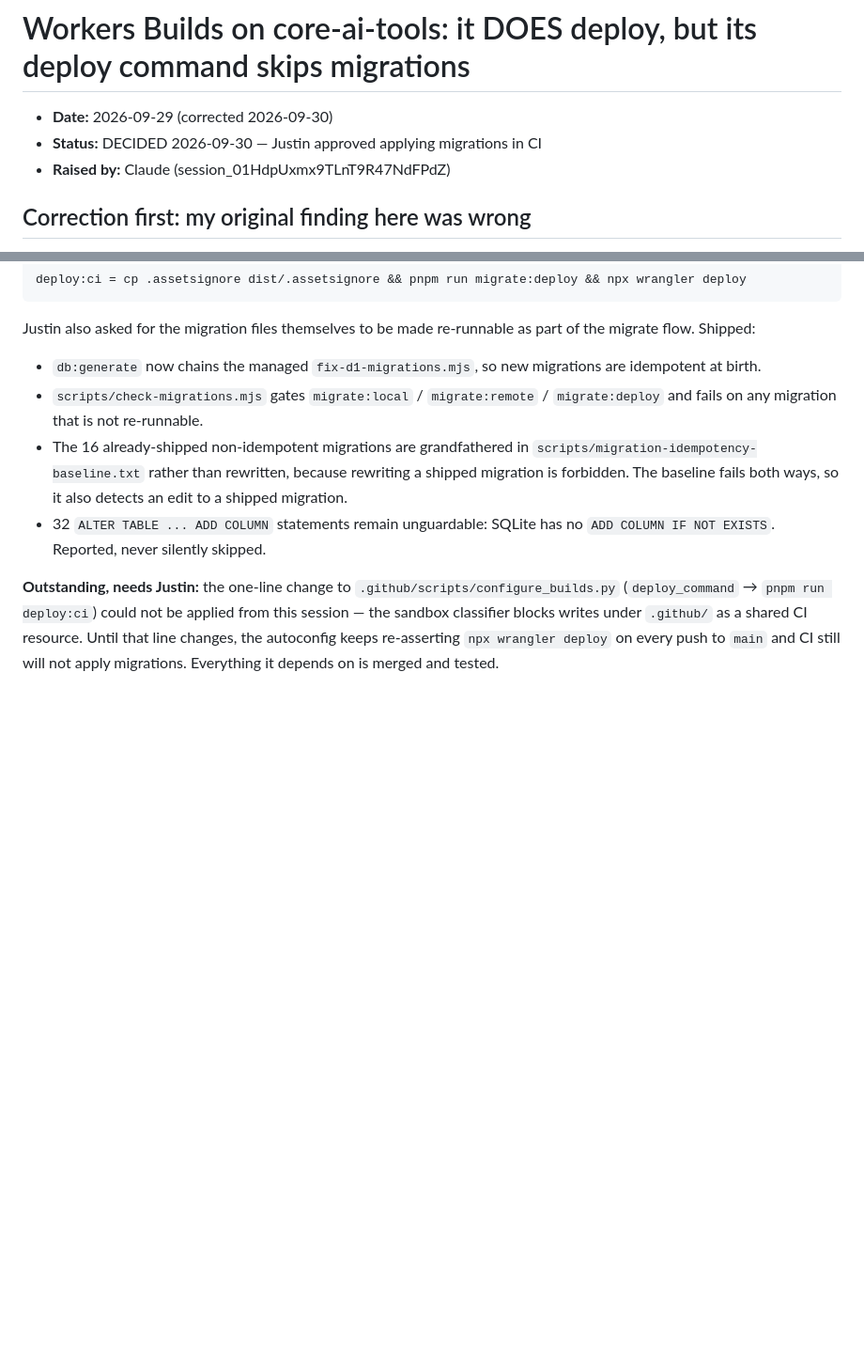
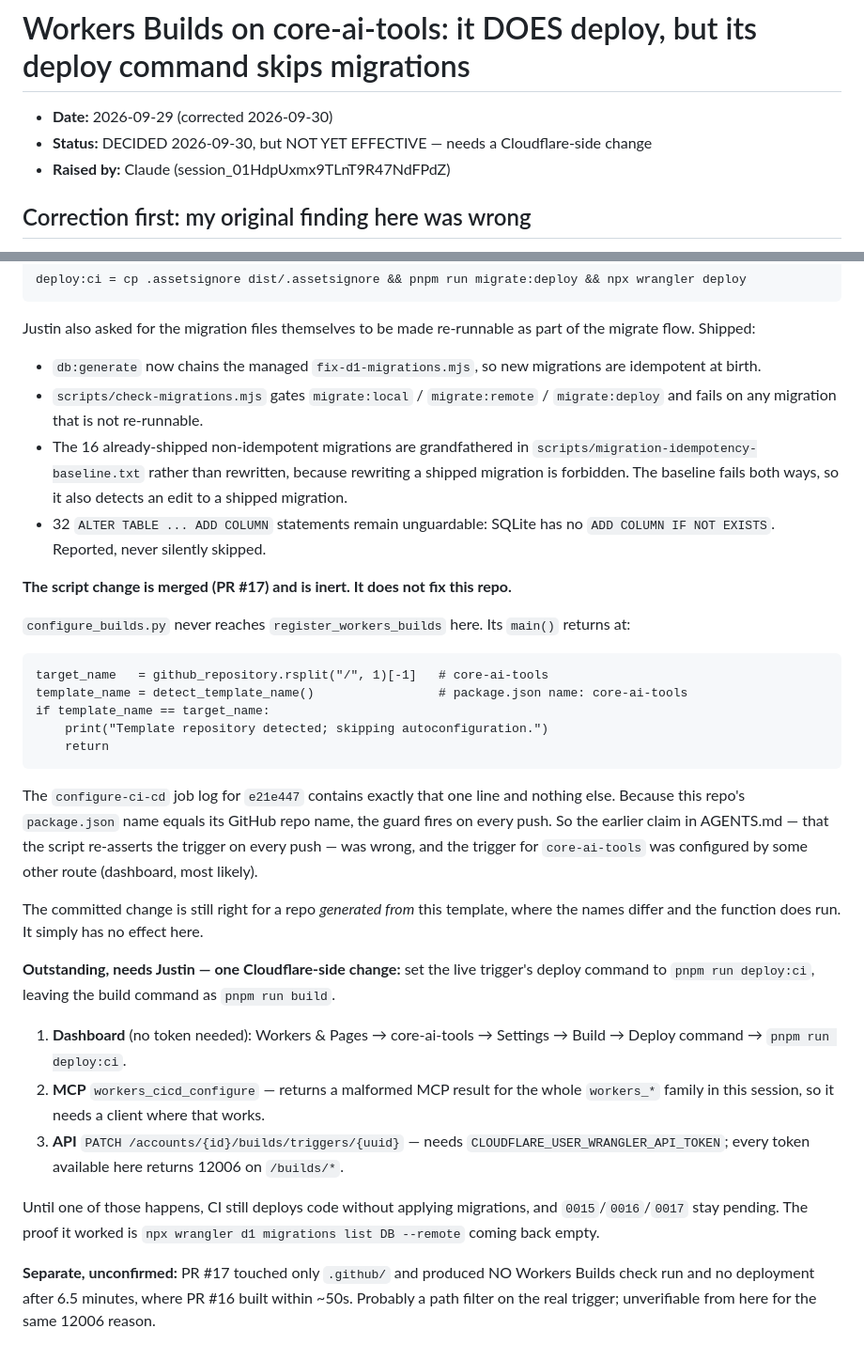
Before and after one commit to jmbish04/core-ai-tools, a Markdown page: docs/decisions/2026-09-29-workers-builds-is-not-deploying.md, 2 parts joined by grey strips. Shown at 94% size. Drawn GitHub-style; blank space fills up the shorter version.

````diff
--- a/docs/decisions/2026-09-29-workers-builds-is-not-deploying.md
+++ b/docs/decisions/2026-09-29-workers-builds-is-not-deploying.md
@@ -1,7 +1,7 @@
 # Workers Builds on core-ai-tools: it DOES deploy, but its deploy command skips migrations
 
 - **Date:** 2026-09-29 (corrected 2026-09-30)
-- **Status:** DECIDED 2026-09-30 — Justin approved applying migrations in CI
+- **Status:** DECIDED 2026-09-30, but NOT YET EFFECTIVE — needs a Cloudflare-side change
 - **Raised by:** Claude (session_01HdpUxmx9TLnT9R47NdFPdZ)
 
 ## Correction first: my original finding here was wrong
@@ -111,8 +111,42 @@ migrate flow. Shipped:
 - 32 `ALTER TABLE ... ADD COLUMN` statements remain unguardable: SQLite has no
   `ADD COLUMN IF NOT EXISTS`. Reported, never silently skipped.
 
-**Outstanding, needs Justin:** the one-line change to `.github/scripts/configure_builds.py`
-(`deploy_command` → `pnpm run deploy:ci`) could not be applied from this session — the
-sandbox classifier blocks writes under `.github/` as a shared CI resource. Until that line
-changes, the autoconfig keeps re-asserting `npx wrangler deploy` on every push to `main`
-and CI still will not apply migrations. Everything it depends on is merged and tested.
+**The script change is merged (PR #17) and is inert. It does not fix this repo.**
+
+`configure_builds.py` never reaches `register_workers_builds` here. Its `main()` returns at:
+
+```
+target_name   = github_repository.rsplit("/", 1)[-1]   # core-ai-tools
+template_name = detect_template_name()                 # package.json name: core-ai-tools
+if template_name == target_name:
+    print("Template repository detected; skipping autoconfiguration.")
+    return
+```
+
+The `configure-ci-cd` job log for `e21e447` contains exactly that one line and nothing else.
+Because this repo's `package.json` name equals its GitHub repo name, the guard fires on
+every push. So the earlier claim in AGENTS.md — that the script re-asserts the trigger on
+every push — was wrong, and the trigger for `core-ai-tools` was configured by some other
+route (dashboard, most likely).
+
+The committed change is still right for a repo *generated from* this template, where the
+names differ and the function does run. It simply has no effect here.
+
+**Outstanding, needs Justin — one Cloudflare-side change:** set the live trigger's deploy
+command to `pnpm run deploy:ci`, leaving the build command as `pnpm run build`.
+
+1. **Dashboard** (no token needed): Workers & Pages → core-ai-tools → Settings → Build →
+   Deploy command → `pnpm run deploy:ci`.
+2. **MCP** `workers_cicd_configure` — returns a malformed MCP result for the whole
+   `workers_*` family in this session, so it needs a client where that works.
+3. **API** `PATCH /accounts/{id}/builds/triggers/{uuid}` — needs
+   `CLOUDFLARE_USER_WRANGLER_API_TOKEN`; every token available here returns 12006 on
+   `/builds/*`.
+
+Until one of those happens, CI still deploys code without applying migrations, and
+`0015`/`0016`/`0017` stay pending. The proof it worked is
+`npx wrangler d1 migrations list DB --remote` coming back empty.
+
+**Separate, unconfirmed:** PR #17 touched only `.github/` and produced NO Workers Builds
+check run and no deployment after 6.5 minutes, where PR #16 built within ~50s. Probably a
+path filter on the real trigger; unverifiable from here for the same 12006 reason.
````
Also changed, not shown: AGENTS.md (+29 -4 lines).
